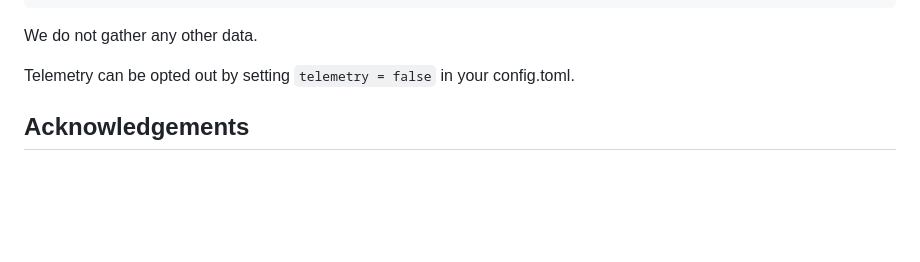
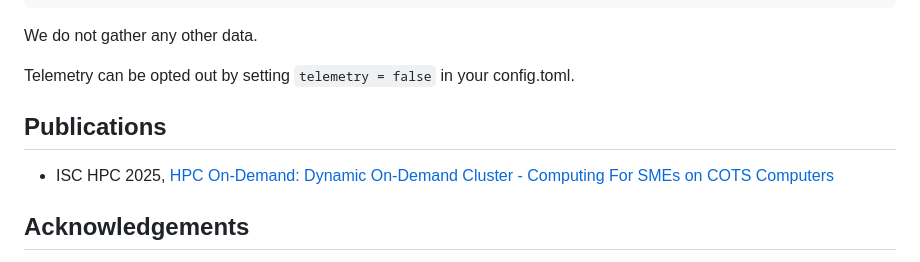
Before and after one commit to Soc-Poc-Team/sdc-hpc, a Markdown page: README.md, the part around the change. Drawn GitHub-style; blank space fills up the shorter version.

Commit message:
link poster from ISC 2025

```diff
--- a/README.md
+++ b/README.md
@@ -170,6 +170,8 @@ We do not gather any other data.
 
 Telemetry can be opted out by setting `telemetry = false` in your config.toml.
 
+## Publications
+* ISC HPC 2025, [HPC On-Demand: Dynamic On-Demand Cluster - Computing For SMEs on COTS Computers](./docs/poster_isc.pdf)
 ## Acknowledgements
 
 We acknowledge the support by the Federal Ministry of Education and Research (BMBF) under grant number 02L19C602 (project WIRKsam)
```
